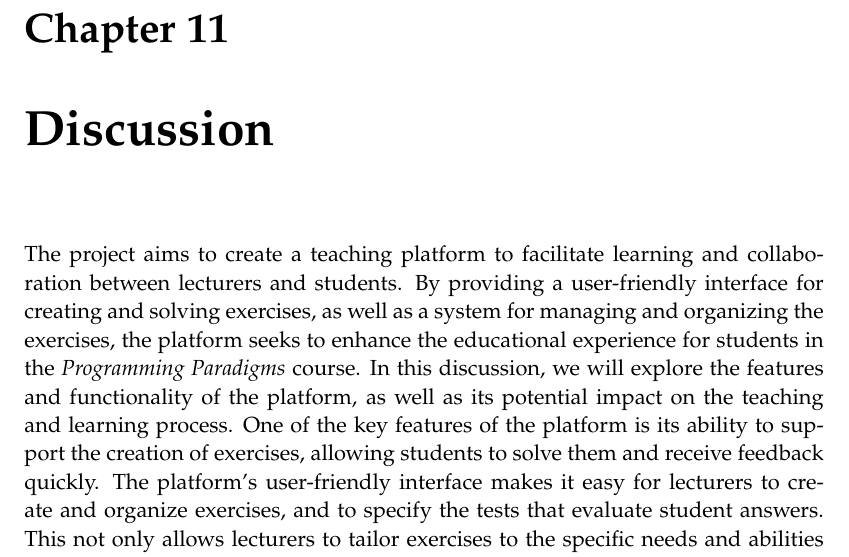
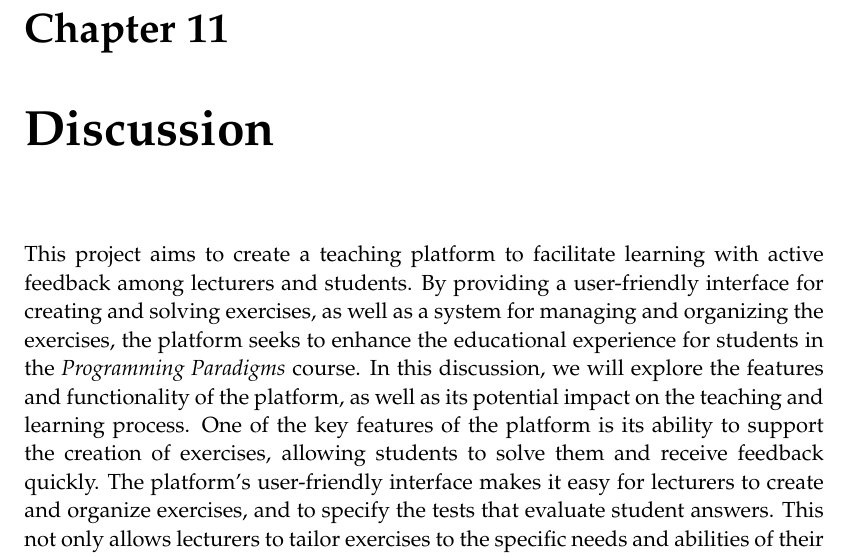
Before and after one commit to chhoumann/p7, a LaTeX thesis (report/master.tex, which reads report/sections/Chapter 10 - Discussion/discussion.tex): part of page 46 of 57, cut so that both start at the same text. Compiled offline with pdfLaTeX.

Commit message:
Update report/sections/Chapter 10 - Discussion/discussion.tex
Co-authored-by: Pattrigue <57709490+Pattrigue@users.noreply.github.com>

```diff
--- a/report/sections/Chapter 10 - Discussion/discussion.tex
+++ b/report/sections/Chapter 10 - Discussion/discussion.tex
@@ -1,4 +1,4 @@
-The project aims to create a teaching platform to facilitate learning and collaboration between lecturers and students.
+This project aims to create a teaching platform to facilitate learning with active feedback among lecturers and students.
 By providing a user-friendly interface for creating and solving exercises, as well as a system for managing and organizing the exercises, the platform seeks to enhance the educational experience for students in the \textit{Programming Paradigms} course.
 In this discussion, we will explore the features and functionality of the platform, as well as its potential impact on the teaching and learning process.
 One of the key features of the platform is its ability to support the creation of exercises, allowing students to solve them and receive feedback quickly.
```
